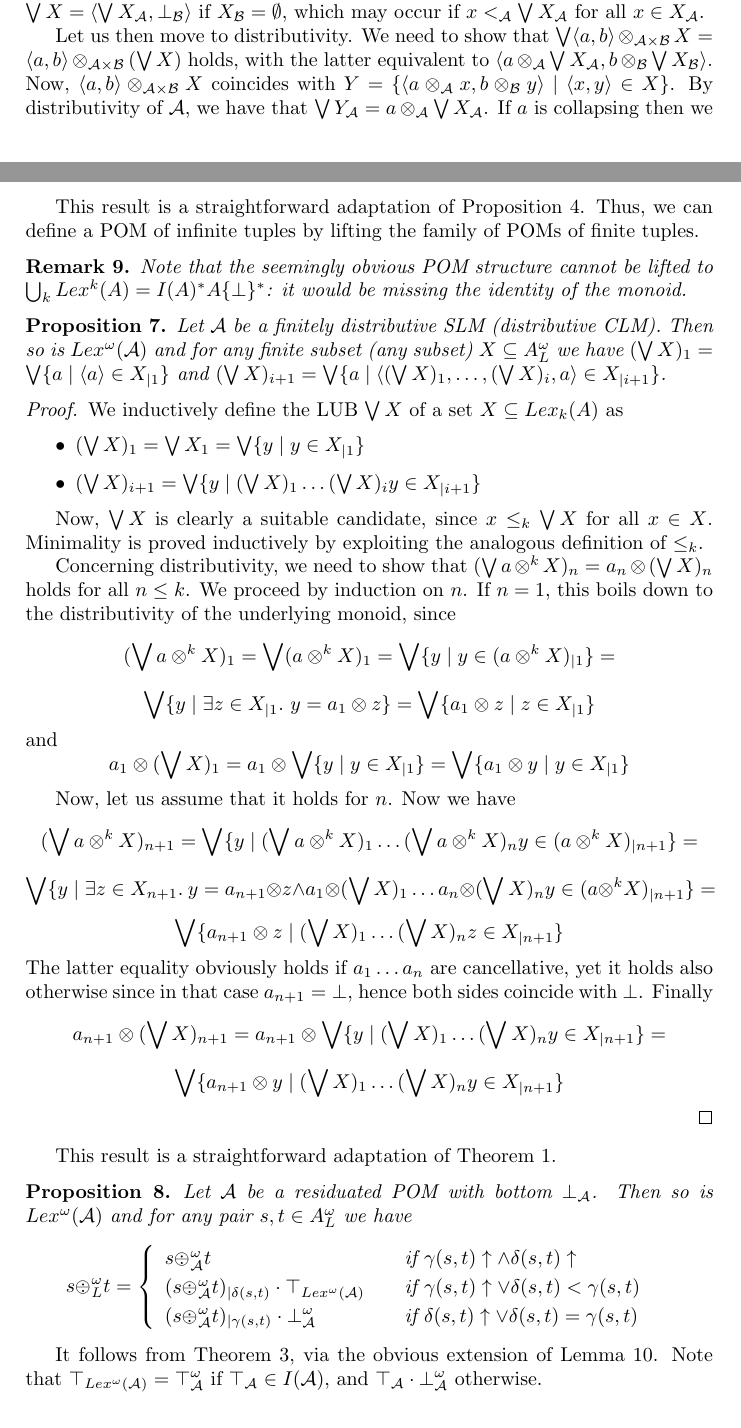
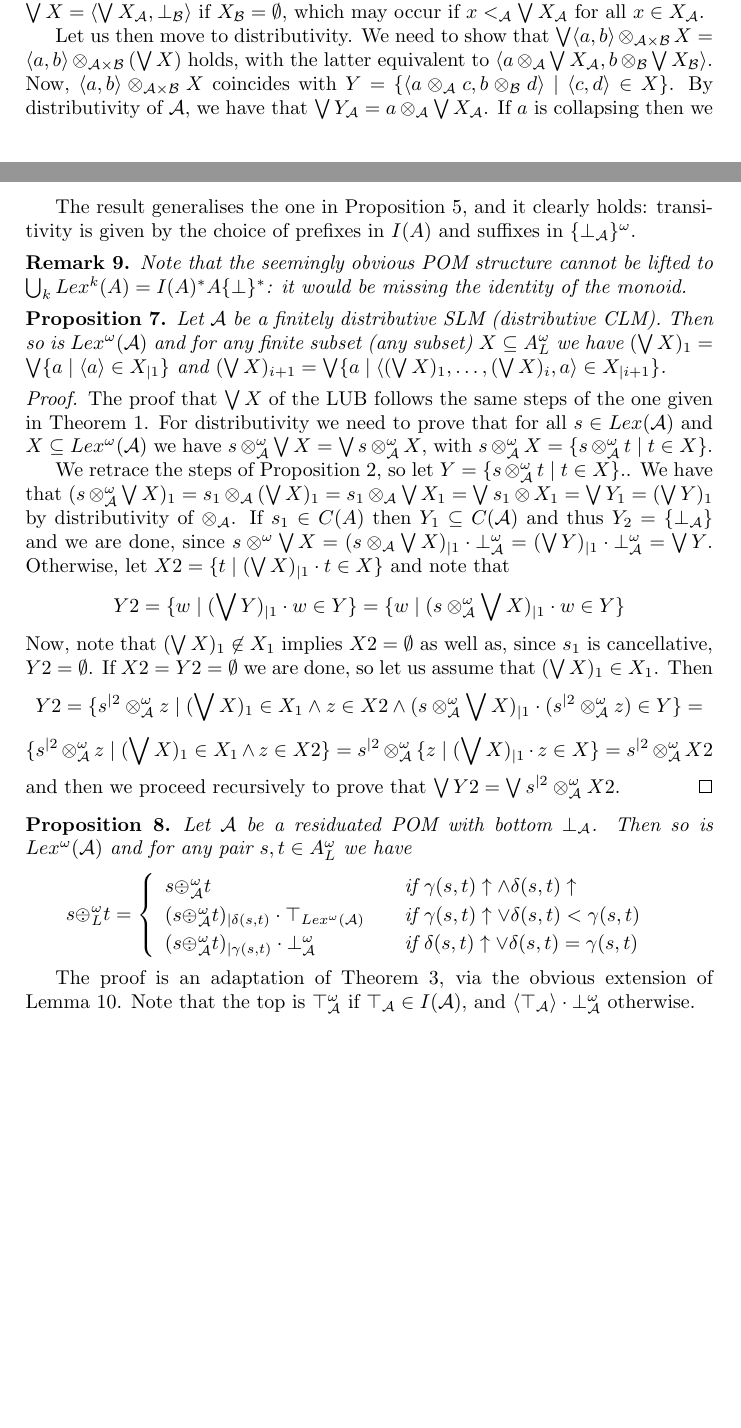
Before and after one commit to francesco-santini/ipl_lexicographic, a LaTeX paper (lexicographic_ipl_final.tex): two parts of pages 6 and 10 of 13, joined at a grey line, cut so that both start at the same text, the shorter picture padded with empty space. Compiled offline with pdfLaTeX.

Commit message:
Update lexicographic_ipl_final.tex

```diff
--- a/lexicographic_ipl_final.tex
+++ b/lexicographic_ipl_final.tex
@@ -690,12 +690,10 @@ and $X_\mathcal{B} = \{ b \mid \langle \bigvee X_\mathcal{A}, b \rangle \in X\}$
 	$\bigvee \langle a, b\rangle \otimes_{\mathcal{A} \times \mathcal{B}} X = \langle a, b\rangle \otimes_{\mathcal{A} \times \mathcal{B}}  (\bigvee X)$ holds,
 	with the latter equivalent to $\langle a \otimes_\mathcal{A} \bigvee X_\mathcal{A}, b \otimes_\mathcal{B} \bigvee X_\mathcal{B} \rangle$.
 	Now, $\langle a, b\rangle \otimes_{\mathcal{A} \times \mathcal{B}} X$ coincides with
-	$Y = \{\langle a \otimes_\mathcal{A}  x,  b \otimes_\mathcal{B}  y \rangle \mid \langle x, y \rangle \in X\}$.
+	$Y = \{\langle a \otimes_\mathcal{A}  c,  b \otimes_\mathcal{B}  d \rangle \mid \langle c, d \rangle \in X\}$.
 	By distributivity of $\mathcal{A}$, we have that $\bigvee Y_\mathcal{A} = a \otimes_\mathcal{A} \bigvee X_\mathcal{A}$.
 	If $a$ is collapsing then we are done, since $b = \bot_\mathcal{B}$ and thus $b \otimes_\mathcal{B} \bigvee X_\mathcal{B} =
 	\bigvee Y_\mathcal{B} = \bot_{B}$
 	even if either $X_\mathcal{B} \neq \emptyset$ or $Y_\mathcal{B} \neq \emptyset$. Otherwise,
-	let
-	$X'_\mathcal{B} = \{ z \mid \langle x, z\rangle \in X \}$ and note that
-	$$Y_\mathcal{B} = \{ y \mid \langle \bigvee Y_\mathcal{A}, y \rangle \in Y\}
-	= \{ y \mid \langle a \otimes_\mathcal{A} \bigvee X_\mathcal{A}, y \rangle \in \langle a, b\rangle \otimes_{\mathcal{A} \times \mathcal{B}} X \rangle \}$$
+	consider $X_\mathcal{B}$ and note that
+	$$Y_\mathcal{B} = \{ c \mid \langle \bigvee Y_\mathcal{A}, c \rangle \in Y\}
@@ -981,10 +980,9 @@ $a_i = b_i$ for all $i < j$ and %either $j = k$ and $a_k \leq_\mathcal{A}  b_k$
 $a_{j} <_\mathcal{A}  b_{j}$.
 \end{proposition}
 
-This result is a straightforward adaptation of Proposition~\ref{def:lexilist}.
-%
-Thus, we can define a POM of infinite tuples by lifting the
-family of POMs of finite tuples.
+The result generalises the one in Proposition~\ref{pomLex},
+and it clearly holds: transitivity is given by the choice of prefixes in $I(A)$ and suffixes
+in $\{\bot_\mathcal{A}\}^\omega$.
 
 \begin{remark}
 	Note that the seemingly obvious POM structure cannot be
@@ -1000,37 +998,39 @@ family of POMs of finite tuples.
          and $(\bigvee X)_{i+1} = \bigvee \{ a \mid \langle (\bigvee X)_1, \ldots, (\bigvee X)_i, a \rangle \in X_{\mid i+1}\}$.
 \end{proposition}
 \begin{proof}
+	The proof that $\bigvee X$ of the LUB follows the same steps of the one given in Theorem~\ref{theo:lexiSLM}.
+	For distributivity we need to prove that for all $s \in Lex(\mathcal{A})$ and
+	$X \subseteq Lex^\omega(\mathcal{A})$ we have $s \otimes^\omega_\mathcal{A} \bigvee X = \bigvee s \otimes^\omega_\mathcal{A} X$,
+	with $s \otimes^\omega_\mathcal{A} X = \{ s \otimes^\omega_\mathcal{A} t \mid t \in X\}$.
 
-	We inductively define the LUB $\bigvee X$ of a set $X \subseteq Lex_k(A)$ as
-	\begin{itemize}
-		\item $(\bigvee X)_1 = \bigvee X_1 = \bigvee \{ y \mid y \in X_{\mid 1}\}$
-		\item $(\bigvee X)_{i+1} = \bigvee \{ y \mid (\bigvee X)_1 \ldots (\bigvee X)_i y \in X_{\mid i+1}\}$
-	\end{itemize}
+	We retrace the steps of Proposition~\ref{def:lexBI}, so let $Y = \{ s \otimes^\omega_\mathcal{A} t \mid t \in X\}$..
+	We have that
+	$(s \otimes^\omega_\mathcal{A} \bigvee X)_1 = s_1 \otimes_\mathcal{A} (\bigvee X)_1 = s_1 \otimes_\mathcal{A} \bigvee X_1
+	= \bigvee s_1 \otimes X_1 =  \bigvee Y_1 = (\bigvee Y)_1$
+	by distributivity of $\otimes_\mathcal{A}$.
+	%
+	If $s_1 \in C(A)$ then $Y_1 \subseteq C(\mathcal{A})$ and thus $Y_2 = \{\bot_\mathcal{A}\}$ and we are done, since
+	$s \otimes^\omega \bigvee X = (s \otimes_\mathcal{A} \bigvee X)_{\mid 1} \cdot \bot^\omega_\mathcal{A}
+	= (\bigvee Y)_{\mid 1} \cdot  \bot^\omega_\mathcal{A}  = \bigvee Y$.
+	%
+	Otherwise,
+	let $X2 = \{ t \mid (\bigvee X)_{\mid 1} \cdot t \in X\}$ and note that
+	$$Y2 = \{ w \mid (\bigvee Y)_{\mid 1} \cdot w \in Y\}
+	= \{ w \mid (s \otimes^\omega_\mathcal{A} \bigvee X)_{\mid 1} \cdot w \in Y \}$$
+	\noindent
+	Now, note that $(\bigvee X)_1 \not \in X_1$ implies $X2 = \emptyset$ as well as, since $s_1$ is cancellative, $Y2 = \emptyset$.
+	If $X2 = Y2 = \emptyset$ we are done, so let us assume that $(\bigvee X)_1 \in X_1$. Then
+%	$$\{ b \otimes_\mathcal{B} z \mid z \in X'_\mathcal{B} \wedge
+%	      \langle a \otimes_\mathcal{A} \bigvee X_\mathcal{A}, b  \otimes_\mathcal{B} z \rangle \in \langle a, b\rangle \otimes_{\mathcal{A} \times \mathcal{B}} X \rangle \} =$$
+	$$Y2 = \{ s^{\mid 2} \otimes^\omega_\mathcal{A}  z \mid (\bigvee X)_1 \in X_1 \wedge z \in X2 \wedge
+	       (s \otimes^\omega_\mathcal{A} \bigvee X)_{\mid 1} \cdot (s^{\mid 2} \otimes^\omega_\mathcal{A}  z) \in Y \} =$$
+	$$\{ s^{\mid 2} \otimes^\omega_\mathcal{A} z \mid  (\bigvee X)_1 \in X_1 \wedge z \in X2\} =
+	    s^{\mid 2} \otimes^\omega_\mathcal{A} \{ z \mid (\bigvee X)_{\mid 1} \cdot z \in X \} = s^{\mid 2} \otimes^\omega_\mathcal{A} X2$$
+	\noindent
+	and then we proceed recursively to prove that $\bigvee Y2 = \bigvee s^{\mid 2} \otimes^\omega_\mathcal{A} X2$.
+\end{proof}
 
-	Now, $\bigvee X$ is clearly a suitable candidate, since $x \leq_k \bigvee X$ for all
-	$x \in X$. Minimality is proved inductively by exploiting the analogous
-	definition of $\leq_k$.
-
-	Concerning distributivity, we need to show that
-	$(\bigvee a \otimes^k X)_n = a_n \otimes (\bigvee X)_n$ holds for all $n \leq k$.
-	We proceed by induction on $n$. If $n = 1$, this boils down to the distributivity of
-	the underlying monoid, since
-	$$(\bigvee a \otimes^k X)_1 = \bigvee (a \otimes^k X)_1 = \bigvee \{ y \mid y \in (a \otimes^k X)_{\mid 1}\} =$$
-	$$\bigvee \{ y \mid \exists z \in X_{\mid 1}.\ y = a_1 \otimes z\} = \bigvee \{ a_1 \otimes z \mid z \in X_{\mid 1}\}$$
-	and
-	$$ a_1 \otimes (\bigvee X)_1 = a_1 \otimes \bigvee \{ y \mid y \in X_{\mid 1}\}  = \bigvee \{ a_1 \otimes y \mid y \in X_{\mid 1}\}$$
-
-	Now, let us assume that it holds for $n$. Now we have
-	$$(\bigvee a \otimes^k X)_{n+1} = \bigvee \{ y \mid (\bigvee a \otimes^k X)_1 \ldots (\bigvee a \otimes^k X)_n y \in (a \otimes^k X)_{\mid n+1}\} =$$
-	$$ \bigvee \{ y \mid \exists z \in X_{n+1}.\ y = a_{n+1} \otimes z \wedge a_1 \otimes (\bigvee X)_1 \ldots a_n \otimes (\bigvee X)_n y \in (a \otimes^k X)_{\mid n+1}\} =$$
-	$$ \bigvee \{ a_{n+1} \otimes z \mid (\bigvee X)_1 \ldots (\bigvee X)_n z \in X_{\mid n+1}\}$$
-	The latter equality obviously holds if $a_1 \ldots a_n$ are cancellative, yet it holds also otherwise since in that case
-	$a_{n+1} = \bot$, hence both sides coincide with $\bot$. Finally
-	$$a_{n+1} \otimes (\bigvee X)_{n+1} = a_{n+1} \otimes \bigvee \{ y \mid (\bigvee X)_1 \ldots (\bigvee X)_n y \in X_{\mid n+1}\}  =$$
-	$$ \bigvee \{ a_{n+1} \otimes y \mid (\bigvee X)_1 \ldots (\bigvee X)_n y \in X_{\mid n+1}\}$$
-	%	which also coincides with $\bot$ if $a_{n+1} = \bot$.
-\end{proof}
-This result is a straightforward adaptation of Theorem~\ref{theo:lexiSLM}.
+%Next result is instead an adaptation of Theorem~\ref{prop:lexiRes}
 
 \begin{proposition}\label{prop:lexiResOmega}
 	Let $\mathcal{A}$ be a residuated POM with bottom $\bot_\mathcal{A}$.
@@ -1047,9 +1047,9 @@ This result is a straightforward adaptation of Theorem~\ref{theo:lexiSLM}.
 	\]
 \end{proposition}
 
-It follows from Theorem~\ref{prop:lexiRes}, via the obvious extension of Lemma~\ref{limit}.
-Note that $\top_{Lex^\omega(\mathcal{A})} = \top_\mathcal{A}^\omega$
-if $\top_\mathcal{A} \in I(\mathcal{A})$, and  $\top_\mathcal{A} \cdot \bot_\mathcal{A}^\omega$ otherwise.
+The proof is an adaptation of Theorem~\ref{prop:lexiRes}, via the obvious extension of Lemma~\ref{limit}.
+Note that the top is $\top_\mathcal{A}^\omega$
+if $\top_\mathcal{A} \in I(\mathcal{A})$, and  $\langle \top_\mathcal{A} \rangle \cdot \bot_\mathcal{A}^\omega$ otherwise.
 
 \section{Conclusions}\label{sec:conclusion}
 In this paper we considered a framework for soft constraint formalisms based on a residuated monoid of partially ordered preferences.
```
Also changed, not shown: lexicographic_ipl_final.tex (19 more changed lines).
